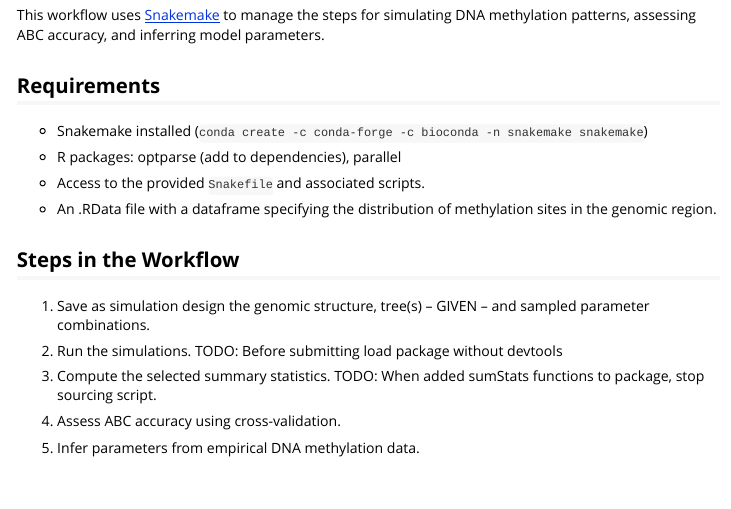
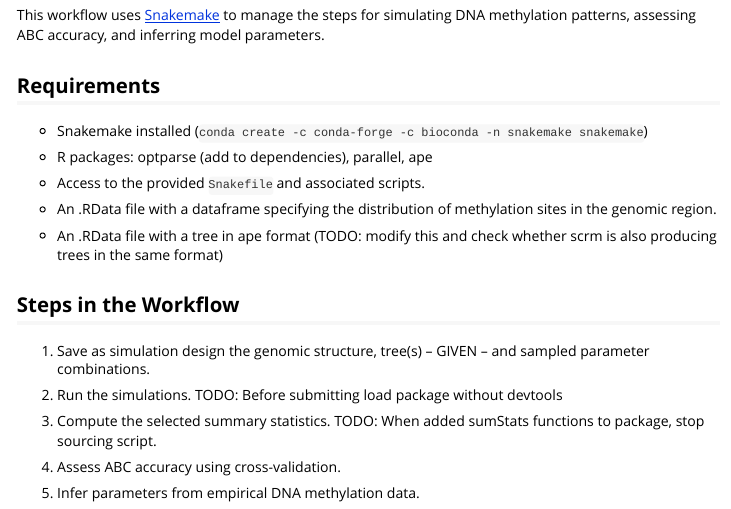
Before and after one commit to statgenlmu/MethEvolSIM, an R Markdown document (extensive_tests/draft-abc-inferences-vignette.Rmd): the page in a window 1100 px wide, from 170 px down. Rendered offline with R 4.5, knitr and Pandoc, with nearby package versions.

Commit message:
Updating last changes

```diff
--- a/extensive_tests/abc_inferences/config.yaml
+++ b/extensive_tests/abc_inferences/config.yaml
@@ -9,7 +9,7 @@ dir:
 methSite_genomicDist:
   /home/sara/methylation/MethEvolSIM/extensive_tests/abc_inferences/spatial_str.RData
 
-tree: ((a:1, b:1):1, c:2);
+tree: ((a:1, b:1):1, c:0.5);
 
 n_tips: 3
 
--- a/extensive_tests/draft-abc-inferences-vignette.Rmd
+++ b/extensive_tests/draft-abc-inferences-vignette.Rmd
@@ -31,11 +31,13 @@ This workflow uses [Snakemake](https://snakemake.readthedocs.io) to manage the s
 
 - Snakemake installed (`conda create -c conda-forge -c bioconda -n snakemake snakemake`)
 
-- R packages: optparse (add to dependencies), parallel
+- R packages: optparse (add to dependencies), parallel, ape
 
 - Access to the provided `Snakefile` and associated scripts.
 
 - An .RData file with a dataframe specifying the distribution of methylation sites in the genomic region.
+
+- An .RData file with a tree in ape format (TODO: modify this and check whether scrm is also producing trees in the same format)
 
 ## Steps in the Workflow
 
```
Also changed, not shown: 1 other file.
